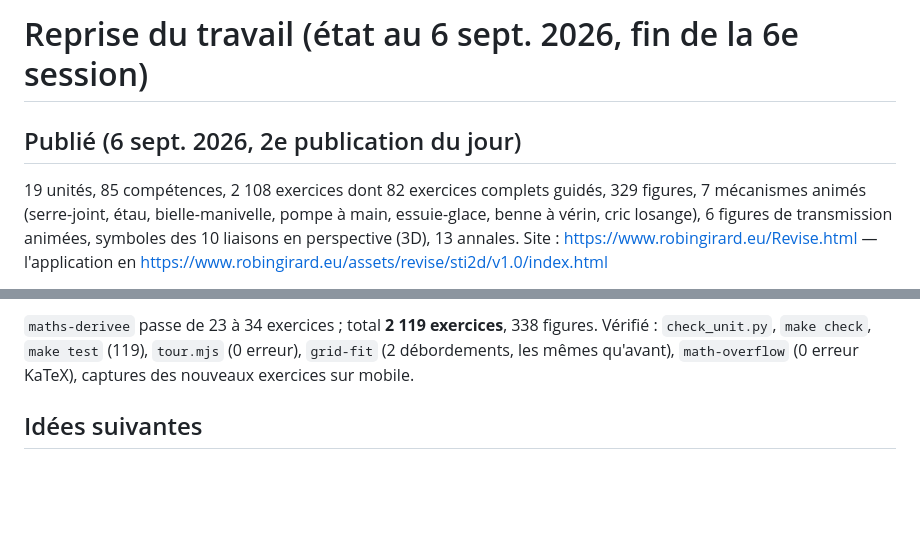
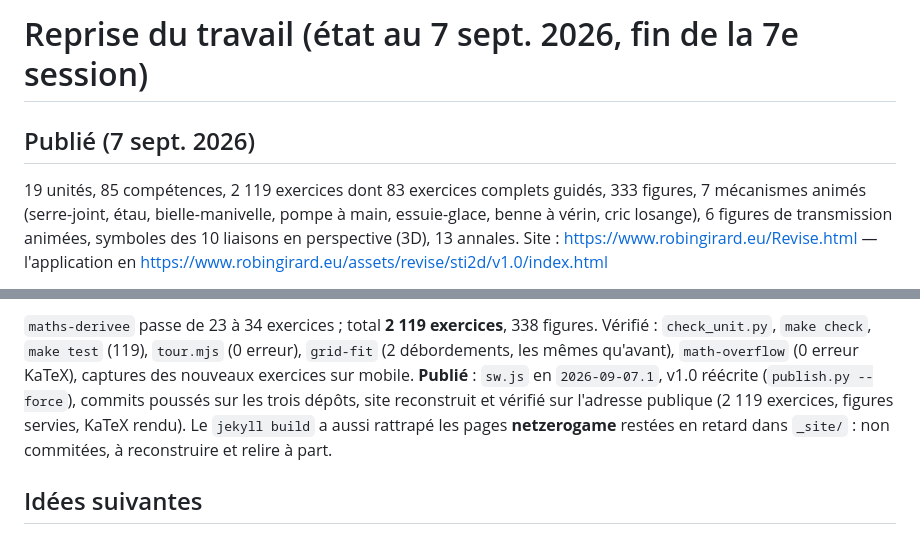
Before and after one commit to robingirard/revise-pour-le-bac-sti2D, a Markdown page: docs/REPRISE.md, 2 parts joined by grey strips. GitHub-like rendering; blank space fills up the shorter version.

Commit message:
Reprise : état publié du 7 septembre
Co-Authored-By: Claude Opus 5 <noreply@anthropic.com>
Claude-Session: https://claude.ai/code/session_01QWnSUSbuJWmwNGgM3rkkuj

```diff
--- a/docs/REPRISE.md
+++ b/docs/REPRISE.md
@@ -1,7 +1,7 @@
-# Reprise du travail (état au 6 sept. 2026, fin de la 6e session)
+# Reprise du travail (état au 7 sept. 2026, fin de la 7e session)
 
-## Publié (6 sept. 2026, 2e publication du jour)
-19 unités, 85 compétences, 2 108 exercices dont 82 exercices complets guidés, 329 figures, 7 mécanismes animés
+## Publié (7 sept. 2026)
+19 unités, 85 compétences, 2 119 exercices dont 83 exercices complets guidés, 333 figures, 7 mécanismes animés
 (serre-joint, étau, bielle-manivelle, pompe à main, essuie-glace, benne à vérin, cric losange), 6 figures de
 transmission animées, symboles des 10 liaisons en perspective (3D), 13 annales.
 Site : https://www.robingirard.eu/Revise.html — l'application en https://www.robingirard.eu/assets/revise/sti2d/v1.0/index.html
@@ -117,7 +117,11 @@ texte, voir `docs/notes/fiches-classe.md`).
 
 `maths-derivee` passe de 23 à 34 exercices ; total **2 119 exercices**, 338 figures. Vérifié :
 `check_unit.py`, `make check`, `make test` (119), `tour.mjs` (0 erreur), `grid-fit` (2 débordements,
-les mêmes qu'avant), `math-overflow` (0 erreur KaTeX), captures des nouveaux exercices sur mobile.
+les mêmes qu'avant), `math-overflow` (0 erreur KaTeX), captures des nouveaux exercices sur mobile. **Publié** : `sw.js`
+en `2026-09-07.1`, v1.0 réécrite (`publish.py --force`), commits poussés sur les trois dépôts, site
+reconstruit et vérifié sur l'adresse publique (2 119 exercices, figures servies, KaTeX rendu).
+Le `jekyll build` a aussi rattrapé les pages **netzerogame** restées en retard dans `_site/` :
+non commitées, à reconstruire et relire à part.
 
 ## Idées suivantes
 - Retours d'usage du fils : longueur des séances, difficulté, figures trop larges sur mobile (quelques diagrammes
```
